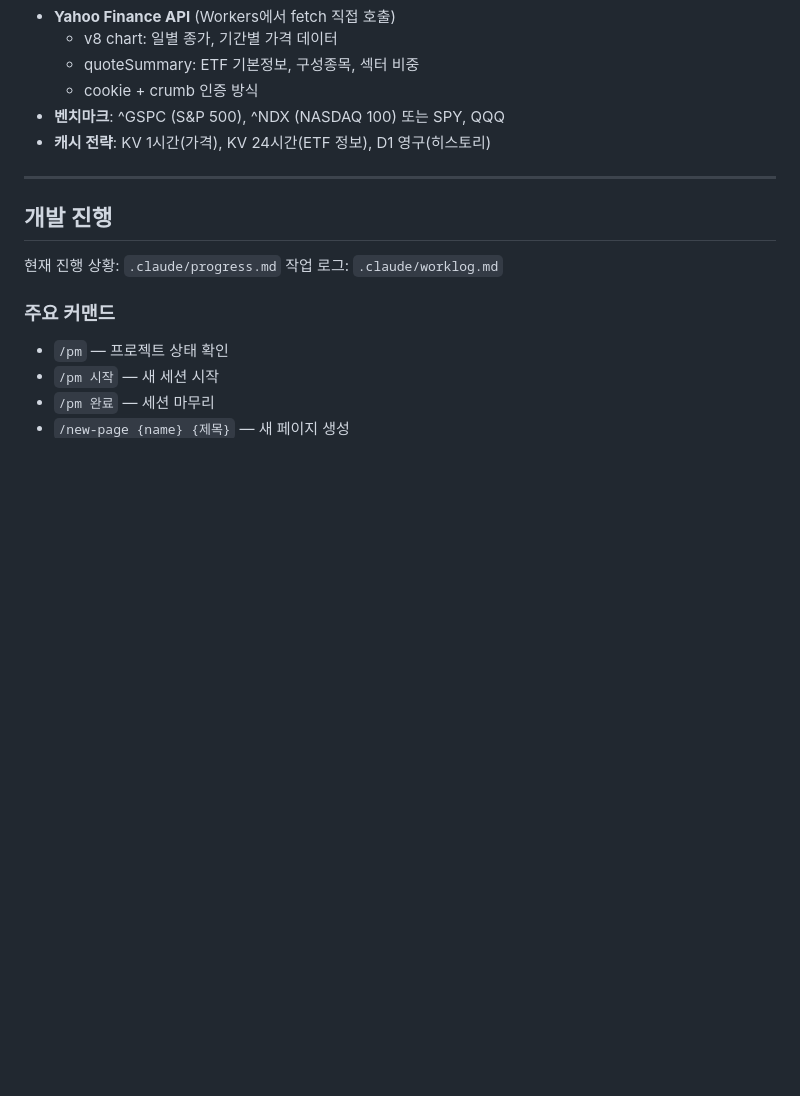
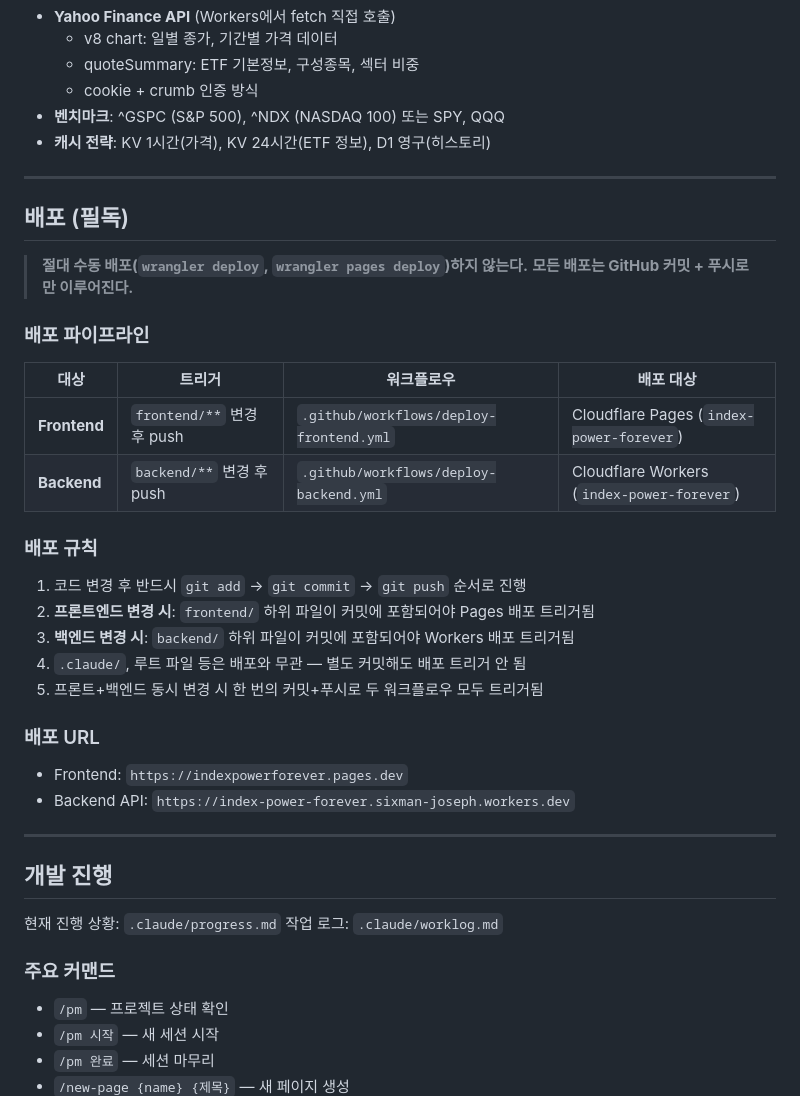
Before and after one commit to JosephChoi/IndexPowerForever, a Markdown page: CLAUDE.md, the part around the change. GitHub-like rendering; blank space fills up the shorter version.

```diff
--- a/CLAUDE.md
+++ b/CLAUDE.md
@@ -120,6 +120,31 @@ Sharpe = (연환산 수익률 - 무위험 수익률) / 연환산 변동성
 
 ---
 
+## 배포 (필독)
+
+> **절대 수동 배포(`wrangler deploy`, `wrangler pages deploy`)하지 않는다.**
+> **모든 배포는 GitHub 커밋 + 푸시로만 이루어진다.**
+
+### 배포 파이프라인
+
+| 대상 | 트리거 | 워크플로우 | 배포 대상 |
+|---|---|---|---|
+| **Frontend** | `frontend/**` 변경 후 push | `.github/workflows/deploy-frontend.yml` | Cloudflare Pages (`index-power-forever`) |
+| **Backend** | `backend/**` 변경 후 push | `.github/workflows/deploy-backend.yml` | Cloudflare Workers (`index-power-forever`) |
+
+### 배포 규칙
+1. 코드 변경 후 반드시 `git add` → `git commit` → `git push` 순서로 진행
+2. **프론트엔드 변경 시**: `frontend/` 하위 파일이 커밋에 포함되어야 Pages 배포 트리거됨
+3. **백엔드 변경 시**: `backend/` 하위 파일이 커밋에 포함되어야 Workers 배포 트리거됨
+4. `.claude/`, 루트 파일 등은 배포와 무관 — 별도 커밋해도 배포 트리거 안 됨
+5. 프론트+백엔드 동시 변경 시 한 번의 커밋+푸시로 두 워크플로우 모두 트리거됨
+
+### 배포 URL
+- Frontend: `https://indexpowerforever.pages.dev`
+- Backend API: `https://index-power-forever.sixman-joseph.workers.dev`
+
+---
+
 ## 개발 진행
 
 현재 진행 상황: `.claude/progress.md`
```
Also changed, not shown: .claude/progress.md (+7 -6 lines), .claude/worklog.md (+43 -0 lines).
